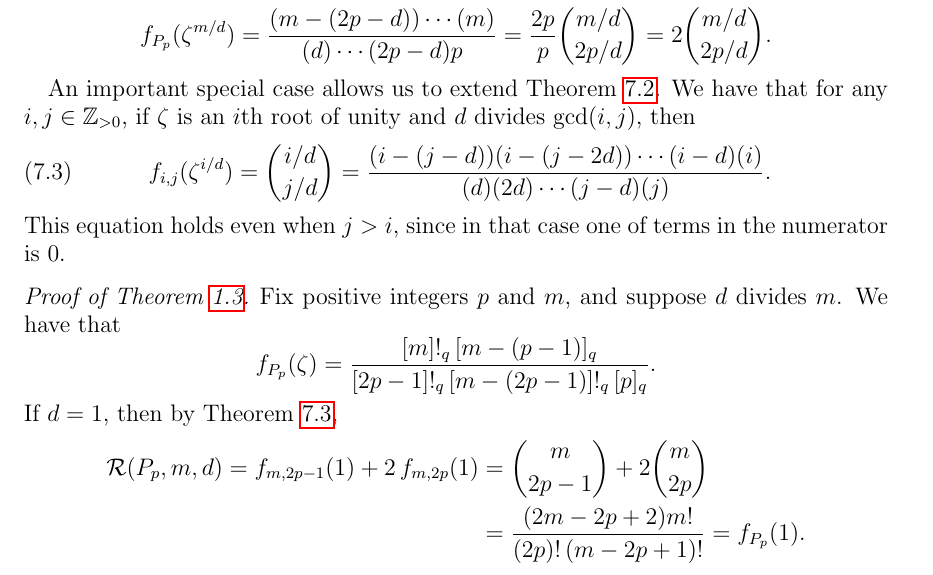
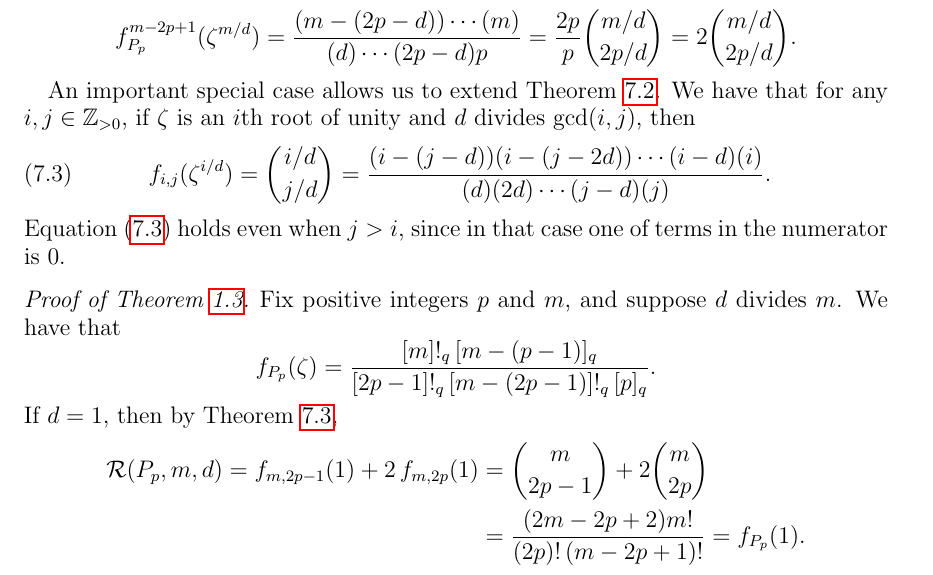
Before and after one commit to dogestoyevsky/ExceptionalPlanePartitions, a LaTeX paper (exceptionals4.tex): part of page 21 of 25, cut so that both start at the same text. Compiled offline with pdfLaTeX.

Commit message:
happy with the top of 21 now maybe

```diff
--- a/exceptionals4.tex
+++ b/exceptionals4.tex
@@ -901,13 +901,13 @@ For example, we evaluate $f_{P_p}(\zeta^{m/d})$ for some $d > 1$ dividing both $
 \normalsize
 Since $f_{P_p}(q)$ is, by definition, a polynomial, we clearly have $f_{P_p}(\zeta^{m/d}) = \lim_{q \rightarrow \zeta^{m/d}} f_{P_p}(q)$.
 Thus, Lemma~\ref{lem:evalq} allows us to replace this ratio of polynomials with a ratio of integers by matching equivalence classes modulo $d$ in the numerator and denominator. We see that the numerator and denominator have the same multiset of equivalence classes modulo $d$. Pairing equivalent terms and using Lemma~\ref{lem:evalq}, we have
-\[ f_{P_p}(\zeta^{m/d}) = \frac{(m-(2p-d)) \cdots  (m)}{(d) \cdots  (2p-d) p} = \frac{2p}{p}  \binom{m/d}{2p/d} = 2 \binom{m/d}{2p/d}.\]
+\[ f_{P_p}^{m-2p+1}(\zeta^{m/d}) = \frac{(m-(2p-d)) \cdots  (m)}{(d) \cdots  (2p-d) p} = \frac{2p}{p}  \binom{m/d}{2p/d} = 2 \binom{m/d}{2p/d}.\]
 
 An important special case allows us to extend Theorem~\ref{thm:rsw}. We have that for any $i, j \in \mathbb{Z}_{> 0}$, if $\zeta$ is an $i$th root of unity and $d$ divides $\gcd(i,j)$, then
 \begin{equation}~\label{eq:evalstraightshape}
 f_{i,j}(\zeta^{i/d}) = \binom{i/d}{j/d} = \frac{(i-(j-d))(i-(j-2d)) \cdots  (i-d)(i)}{(d)  (2d)  \cdots  (j-d) (j)}.
 \end{equation}
-This equation holds even when $j > i$, since in that case one of terms in the numerator is $0$.
+Equation~(\ref{eq:evalstraightshape}) holds even when $j > i$, since in that case one of terms in the numerator is $0$.
 
 
 
```
Also changed, not shown: exceptionals4.pdf, exceptionals4.tex (2 more changed lines), 2 other files.
